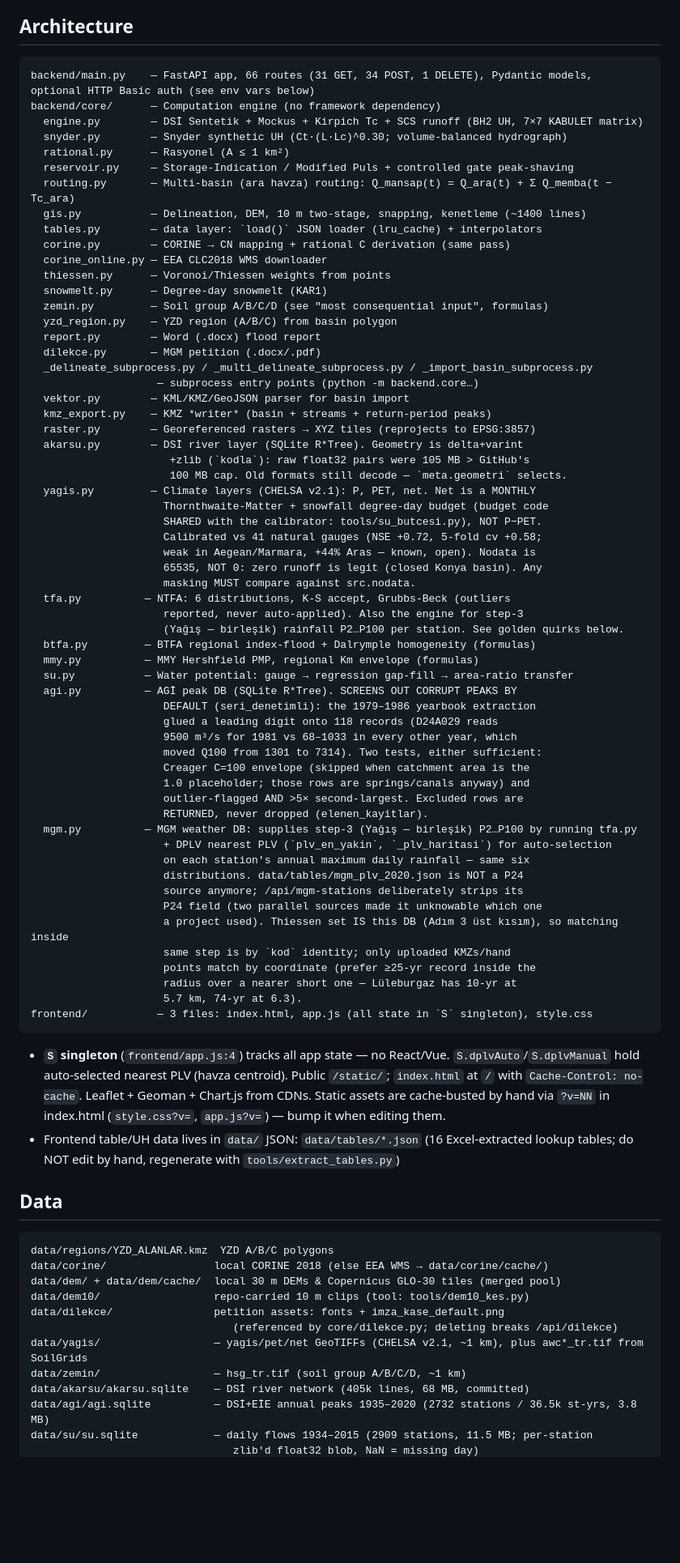
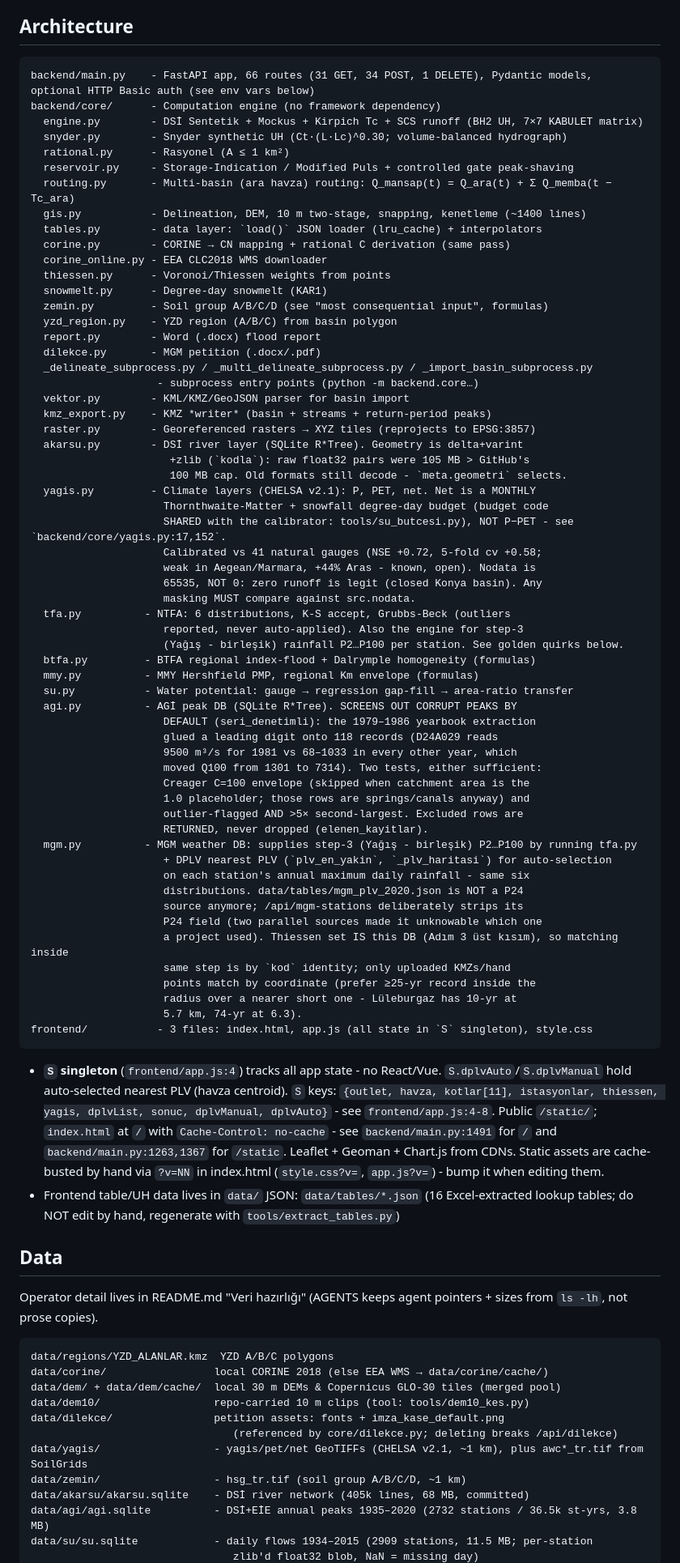
Before and after one commit to ismet/flood-compute, a Markdown page: AGENTS.md, the part around one of its changes. Shown at 81% size. GitHub-like rendering; blank space fills up the shorter version.

````diff
--- a/AGENTS.md
+++ b/AGENTS.md
@@ -70,45 +95,45 @@ Env vars: `DELINEATE_MAX_CELLS` (default 8_000_000, gis.py:59), `SNAP_MAKS_ARAMA
 ## Architecture
 
 ```
-backend/main.py    — FastAPI app, 66 routes (31 GET, 34 POST, 1 DELETE), Pydantic models, optional HTTP Basic auth (see env vars below)
-backend/core/      — Computation engine (no framework dependency)
-  engine.py        — DSİ Sentetik + Mockus + Kirpich Tc + SCS runoff (BH2 UH, 7×7 KABULET matrix)
-  snyder.py        — Snyder synthetic UH (Ct·(L·Lc)^0.30; volume-balanced hydrograph)
-  rational.py      — Rasyonel (A ≤ 1 km²)
-  reservoir.py     — Storage-Indication / Modified Puls + controlled gate peak-shaving
-  routing.py       — Multi-basin (ara havza) routing: Q_mansap(t) = Q_ara(t) + Σ Q_memba(t − Tc_ara)
-  gis.py           — Delineation, DEM, 10 m two-stage, snapping, kenetleme (~1400 lines)
-  tables.py        — data layer: `load()` JSON loader (lru_cache) + interpolators
-  corine.py        — CORINE → CN mapping + rational C derivation (same pass)
-  corine_online.py — EEA CLC2018 WMS downloader
-  thiessen.py      — Voronoi/Thiessen weights from points
-  snowmelt.py      — Degree-day snowmelt (KAR1)
-  zemin.py         — Soil group A/B/C/D (see "most consequential input", formulas)
-  yzd_region.py    — YZD region (A/B/C) from basin polygon
-  report.py        — Word (.docx) flood report
-  dilekce.py       — MGM petition (.docx/.pdf)
+backend/main.py    - FastAPI app, 66 routes (31 GET, 34 POST, 1 DELETE), Pydantic models, optional HTTP Basic auth (see env vars below)
+backend/core/      - Computation engine (no framework dependency)
+  engine.py        - DSİ Sentetik + Mockus + Kirpich Tc + SCS runoff (BH2 UH, 7×7 KABULET matrix)
+  snyder.py        - Snyder synthetic UH (Ct·(L·Lc)^0.30; volume-balanced hydrograph)
+  rational.py      - Rasyonel (A ≤ 1 km²)
+  reservoir.py     - Storage-Indication / Modified Puls + controlled gate peak-shaving
+  routing.py       - Multi-basin (ara havza) routing: Q_mansap(t) = Q_ara(t) + Σ Q_memba(t − Tc_ara)
+  gis.py           - Delineation, DEM, 10 m two-stage, snapping, kenetleme (~1400 lines)
+  tables.py        - data layer: `load()` JSON loader (lru_cache) + interpolators
+  corine.py        - CORINE → CN mapping + rational C derivation (same pass)
+  corine_online.py - EEA CLC2018 WMS downloader
+  thiessen.py      - Voronoi/Thiessen weights from points
+  snowmelt.py      - Degree-day snowmelt (KAR1)
+  zemin.py         - Soil group A/B/C/D (see "most consequential input", formulas)
+  yzd_region.py    - YZD region (A/B/C) from basin polygon
+  report.py        - Word (.docx) flood report
+  dilekce.py       - MGM petition (.docx/.pdf)
   _delineate_subprocess.py / _multi_delineate_subprocess.py / _import_basin_subprocess.py
-                    — subprocess entry points (python -m backend.core…)
-  vektor.py        — KML/KMZ/GeoJSON parser for basin import
-  kmz_export.py    — KMZ *writer* (basin + streams + return-period peaks)
-  raster.py        — Georeferenced rasters → XYZ tiles (reprojects to EPSG:3857)
-  akarsu.py        — DSİ river layer (SQLite R*Tree). Geometry is delta+varint
+                    - subprocess entry points (python -m backend.core…)
+  vektor.py        - KML/KMZ/GeoJSON parser for basin import
+  kmz_export.py    - KMZ *writer* (basin + streams + return-period peaks)
+  raster.py        - Georeferenced rasters → XYZ tiles (reprojects to EPSG:3857)
+  akarsu.py        - DSİ river layer (SQLite R*Tree). Geometry is delta+varint
                       +zlib (`kodla`): raw float32 pairs were 105 MB > GitHub's
-                      100 MB cap. Old formats still decode — `meta.geometri` selects.
-  yagis.py         — Climate layers (CHELSA v2.1): P, PET, net. Net is a MONTHLY
+                      100 MB cap. Old formats still decode - `meta.geometri` selects.
+  yagis.py         - Climate layers (CHELSA v2.1): P, PET, net. Net is a MONTHLY
                      Thornthwaite-Matter + snowfall degree-day budget (budget code
-                     SHARED with the calibrator: tools/su_butcesi.py), NOT P−PET.
+                     SHARED with the calibrator: tools/su_butcesi.py), NOT P−PET - see `backend/core/yagis.py:17,152`.
                      Calibrated vs 41 natural gauges (NSE +0.72, 5-fold cv +0.58;
-                     weak in Aegean/Marmara, +44% Aras — known, open). Nodata is
+                     weak in Aegean/Marmara, +44% Aras - known, open). Nodata is
                      65535, NOT 0: zero runoff is legit (closed Konya basin). Any
                      masking MUST compare against src.nodata.
-  tfa.py          — NTFA: 6 distributions, K-S accept, Grubbs-Beck (outliers
+  tfa.py          - NTFA: 6 distributions, K-S accept, Grubbs-Beck (outliers
                      reported, never auto-applied). Also the engine for step-3
-                     (Yağış — birleşik) rainfall P2…P100 per station. See golden quirks below.
-  btfa.py         — BTFA regional index-flood + Dalrymple homogeneity (formulas)
-  mmy.py          — MMY Hershfield PMP, regional Km envelope (formulas)
-  su.py           — Water potential: gauge → regression gap-fill → area-ratio transfer
-  agi.py          — AGİ peak DB (SQLite R*Tree). SCREENS OUT CORRUPT PEAKS BY
+                     (Yağış - birleşik) rainfall P2…P100 per station. See golden quirks below.
+  btfa.py         - BTFA regional index-flood + Dalrymple homogeneity (formulas)
+  mmy.py          - MMY Hershfield PMP, regional Km envelope (formulas)
+  su.py           - Water potential: gauge → regression gap-fill → area-ratio transfer
+  agi.py          - AGİ peak DB (SQLite R*Tree). SCREENS OUT CORRUPT PEAKS BY
                      DEFAULT (seri_denetimli): the 1979–1986 yearbook extraction
                      glued a leading digit onto 118 records (D24A029 reads
                      9500 m³/s for 1981 vs 68–1033 in every other year, which
@@ -117,24 +142,31 @@ backend/core/      — Computation engine (no framework dependency)
                      1.0 placeholder; those rows are springs/canals anyway) and
                      outlier-flagged AND >5× second-largest. Excluded rows are
                      RETURNED, never dropped (elenen_kayitlar).
-  mgm.py          — MGM weather DB: supplies step-3 (Yağış — birleşik) P2…P100 by running tfa.py
+  mgm.py          - MGM weather DB: supplies step-3 (Yağış - birleşik) P2…P100 by running tfa.py
                      + DPLV nearest PLV (`plv_en_yakin`, `_plv_haritasi`) for auto-selection
-                     on each station's annual maximum daily rainfall — same six
+                     on each station's annual maximum daily rainfall - same six
                      distributions. data/tables/mgm_plv_2020.json is NOT a P24
                      source anymore; /api/mgm-stations deliberately strips its
                      P24 field (two parallel sources made it unknowable which one
                      a project used). Thiessen set IS this DB (Adım 3 üst kısım), so matching inside
                      same step is by `kod` identity; only uploaded KMZs/hand
                      points match by coordinate (prefer ≥25-yr record inside the
-                     radius over a nearer short one — Lüleburgaz has 10-yr at
+                     radius over a nearer short one - Lüleburgaz has 10-yr at
                      5.7 km, 74-yr at 6.3).
-frontend/           — 3 files: index.html, app.js (all state in `S` singleton), style.css
+frontend/           - 3 files: index.html, app.js (all state in `S` singleton), style.css
 ```
 
-- **`S` singleton** (`frontend/app.js:4`) tracks all app state — no React/Vue. `S.dplvAuto`/`S.dplvManual` hold auto-selected nearest PLV (havza centroid). Public `/static/`; `index.html` at `/` with `Cache-Control: no-cache`. Leaflet + Geoman + Chart.js from CDNs. Static assets are cache-busted by hand via `?v=NN` in index.html (`style.css?v=`, `app.js?v=`) — bump it when editing them.
+- **`S` singleton** (`frontend/app.js:4`) tracks all app state - no React/Vue.
+  `S.dplvAuto`/`S.dplvManual` hold auto-selected nearest PLV (havza centroid).
+  `S` keys: `{outlet, havza, kotlar[11], istasyonlar, thiessen, yagis, dplvList, sonuc, dplvManual, dplvAuto}` - see `frontend/app.js:4-8`.
+  Public `/static/`; `index.html` at `/` with `Cache-Control: no-cache` - see `backend/main.py:1491` for `/` and `backend/main.py:1263,1367` for `/static`.
+  Leaflet + Geoman + Chart.js from CDNs.
+  Static assets are cache-busted by hand via `?v=NN` in index.html (`style.css?v=`, `app.js?v=`) - bump it when editing them.
 - Frontend table/UH data lives in `data/` JSON: `data/tables/*.json` (16 Excel-extracted lookup tables; do NOT edit by hand, regenerate with `tools/extract_tables.py`)
 
 ## Data
+
+Operator detail lives in README.md "Veri hazırlığı" (AGENTS keeps agent pointers + sizes from `ls -lh`, not prose copies).
 
 ```
 data/regions/YZD_ALANLAR.kmz  YZD A/B/C polygons
@@ -143,9 +175,9 @@ data/dem/ + data/dem/cache/  local 30 m DEMs & Copernicus GLO-30 tiles (merged p
 data/dem10/                  repo-carried 10 m clips (tool: tools/dem10_kes.py)
 data/dilekce/                petition assets: fonts + imza_kase_default.png
                                 (referenced by core/dilekce.py; deleting breaks /api/dilekce)
-data/yagis/                  — yagis/pet/net GeoTIFFs (CHELSA v2.1, ~1 km), plus awc*_tr.tif from SoilGrids
-data/zemin/                  — hsg_tr.tif (soil group A/B/C/D, ~1 km)
-data/akarsu/akarsu.sqlite    — DSİ river network (405k lines, 68 MB, committed)
-data/agi/agi.sqlite          — DSİ+EİE annual peaks 1935–2020 (2732 stations / 36.5k st-yrs, 3.8 MB)
-data/su/su.sqlite            — daily flows 1934–2015 (2909 stations, 11.5 MB; per-station
+data/yagis/                  - yagis/pet/net GeoTIFFs (CHELSA v2.1, ~1 km), plus awc*_tr.tif from SoilGrids
+data/zemin/                  - hsg_tr.tif (soil group A/B/C/D, ~1 km)
+data/akarsu/akarsu.sqlite    - DSİ river network (405k lines, 68 MB, committed)
+data/agi/agi.sqlite          - DSİ+EİE annual peaks 1935–2020 (2732 stations / 36.5k st-yrs, 3.8 MB)
+data/su/su.sqlite            - daily flows 1934–2015 (2909 stations, 11.5 MB; per-station
                                 zlib'd float32 blob, NaN = missing day)
````
Also changed, not shown: other parts of AGENTS.md (+75 -30 lines).
